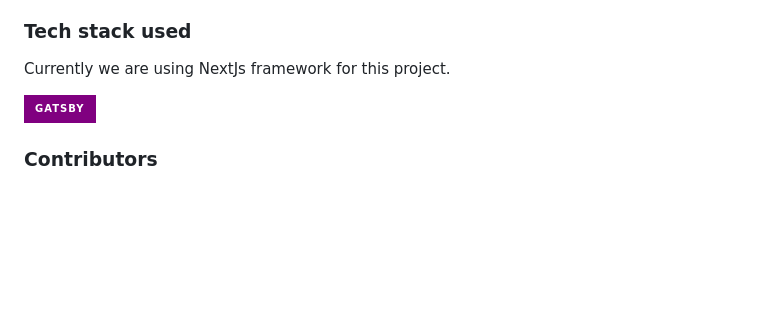
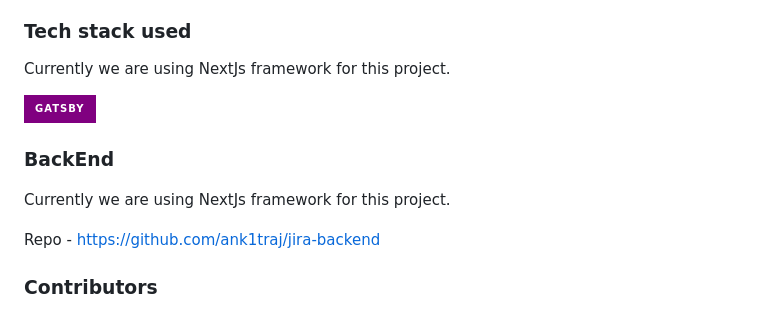
Before and after one commit to ank1traj/jira-wizard, a Markdown page: README.md, the part around the change. Rendered like a GitHub page; badges without logos; blank space fills up the shorter version.

```diff
--- a/README.md
+++ b/README.md
@@ -64,6 +64,12 @@ Currently we are using NextJs framework for this project.
 
 ![Gatsby](https://img.shields.io/badge/gatsby-purple?style=for-the-badge&logo=gatsby&logoColor=white)
 
+### BackEnd
+Currently we are using NextJs framework for this project.
+![NodeJS](https://img.shields.io/badge/node.js-gren?style=for-the-badge&logo=node.js&logoColor=white&labelColor=black)
+
+Repo - https://github.com/ank1traj/jira-backend
+
 ### Contributors
 
 We would like to extend our heartfelt gratitude to all the individuals who contributed to and supported this project. Your unwavering dedication, time, skills, and knowledge played a pivotal role in the success of this endeavor. Whether you offered code, documentation, testing, or provided valuable feedback and suggestions, please know that your contributions are highly valued and appreciated.
```
